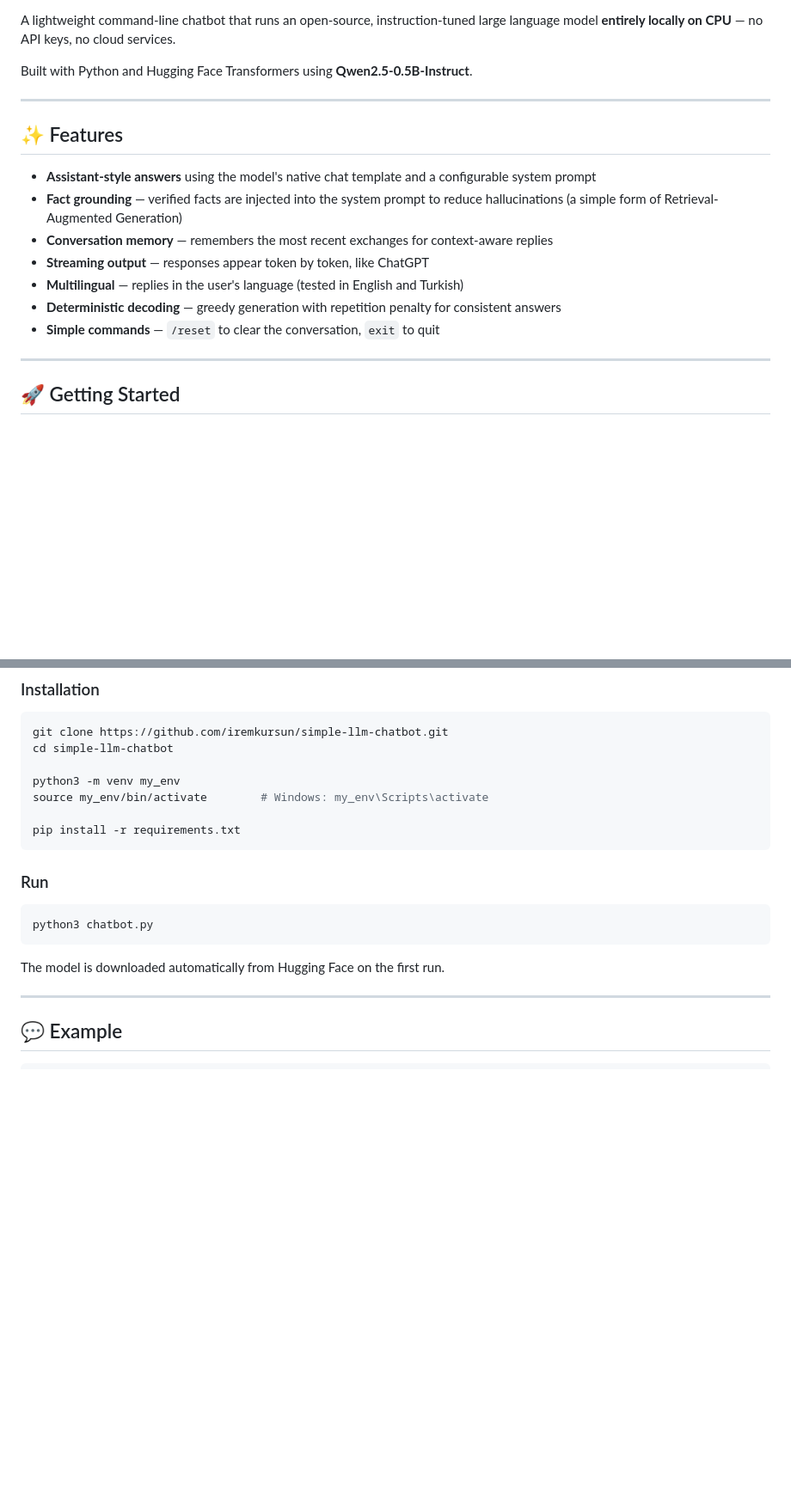
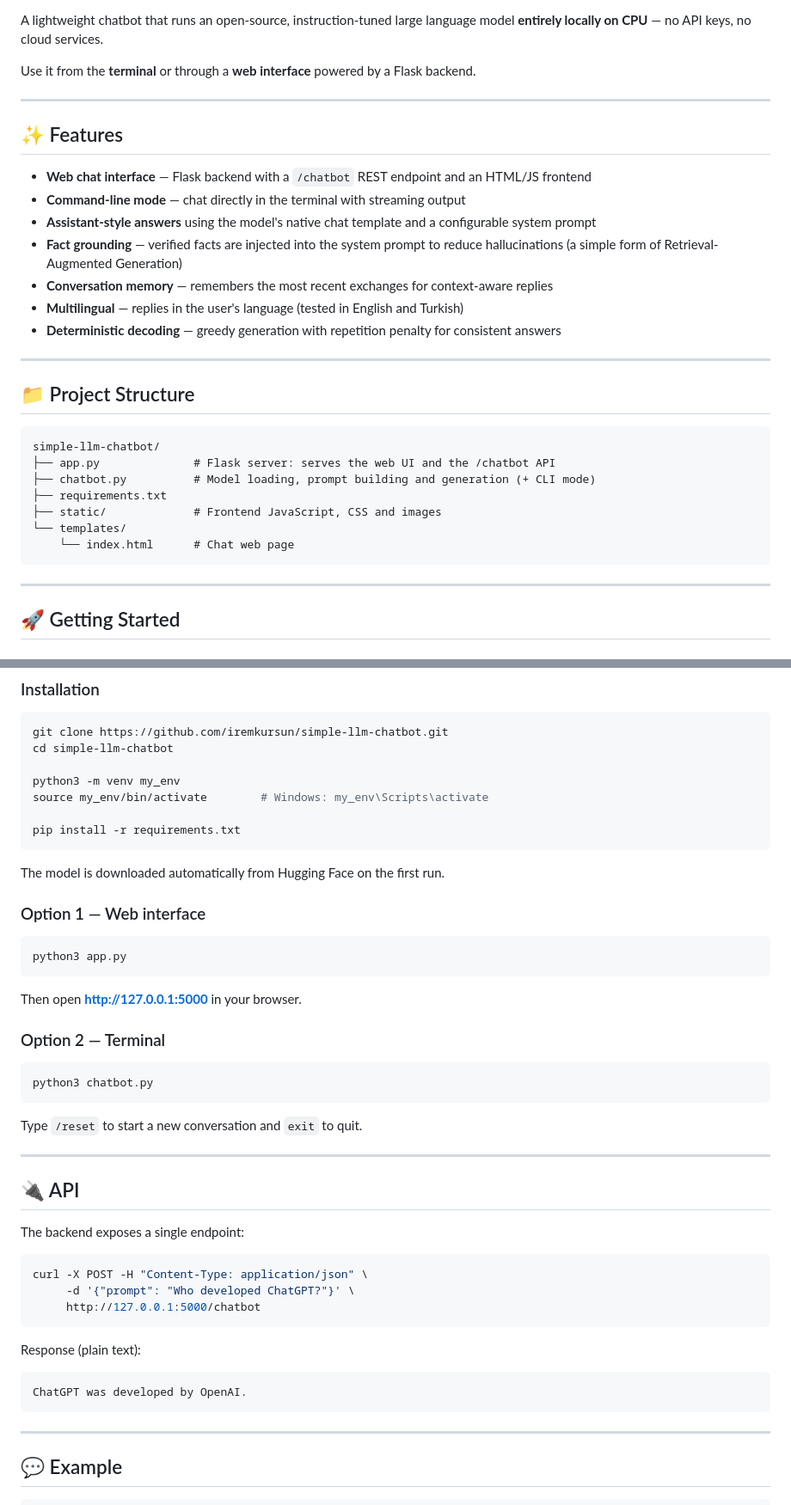
Before and after one commit to iremkursun/simple-llm-chatbot, a Markdown page: README.md, 2 parts joined by grey strips. Shown at 86% size. GitHub-like rendering; blank space fills up the shorter version.

````diff
--- a/README.md
+++ b/README.md
@@ -6,22 +7,36 @@
 ![Model](https://img.shields.io/badge/Model-Qwen2.5--0.5B--Instruct-6E44FF)
 
-A lightweight command-line chatbot that runs an open-source, instruction-tuned large language model
+A lightweight chatbot that runs an open-source, instruction-tuned large language model
 **entirely locally on CPU** — no API keys, no cloud services.
 
-Built with Python and Hugging Face Transformers using **Qwen2.5-0.5B-Instruct**.
+Use it from the **terminal** or through a **web interface** powered by a Flask backend.
 
 ---
 
 ## ✨ Features
 
+- **Web chat interface** — Flask backend with a `/chatbot` REST endpoint and an HTML/JS frontend
+- **Command-line mode** — chat directly in the terminal with streaming output
 - **Assistant-style answers** using the model's native chat template and a configurable system prompt
 - **Fact grounding** — verified facts are injected into the system prompt to reduce hallucinations
   (a simple form of Retrieval-Augmented Generation)
 - **Conversation memory** — remembers the most recent exchanges for context-aware replies
-- **Streaming output** — responses appear token by token, like ChatGPT
 - **Multilingual** — replies in the user's language (tested in English and Turkish)
 - **Deterministic decoding** — greedy generation with repetition penalty for consistent answers
-- **Simple commands** — `/reset` to clear the conversation, `exit` to quit
+
+---
+
+## 📁 Project Structure
+
+```
+simple-llm-chatbot/
+├── app.py              # Flask server: serves the web UI and the /chatbot API
+├── chatbot.py          # Model loading, prompt building and generation (+ CLI mode)
+├── requirements.txt
+├── static/             # Frontend JavaScript, CSS and images
+└── templates/
+    └── index.html      # Chat web page
+```
 
 ---
 
@@ -43,13 +58,41 @@ source my_env/bin/activate        # Windows: my_env\Scripts\activate
 pip install -r requirements.txt
 ```
 
-### Run
+The model is downloaded automatically from Hugging Face on the first run.
+
+### Option 1 — Web interface
+
+```bash
+python3 app.py
+```
+
+Then open **http://127.0.0.1:5000** in your browser.
+
+### Option 2 — Terminal
 
 ```bash
 python3 chatbot.py
 ```
 
-The model is downloaded automatically from Hugging Face on the first run.
+Type `/reset` to start a new conversation and `exit` to quit.
+
+---
+
+## 🔌 API
+
+The backend exposes a single endpoint:
+
+```bash
+curl -X POST -H "Content-Type: application/json" \
+     -d '{"prompt": "Who developed ChatGPT?"}' \
+     http://127.0.0.1:5000/chatbot
+```
+
+Response (plain text):
+
+```
+ChatGPT was developed by OpenAI.
+```
 
 ---
 
````
Also changed, not shown: other parts of README.md (+26 -12 lines).
